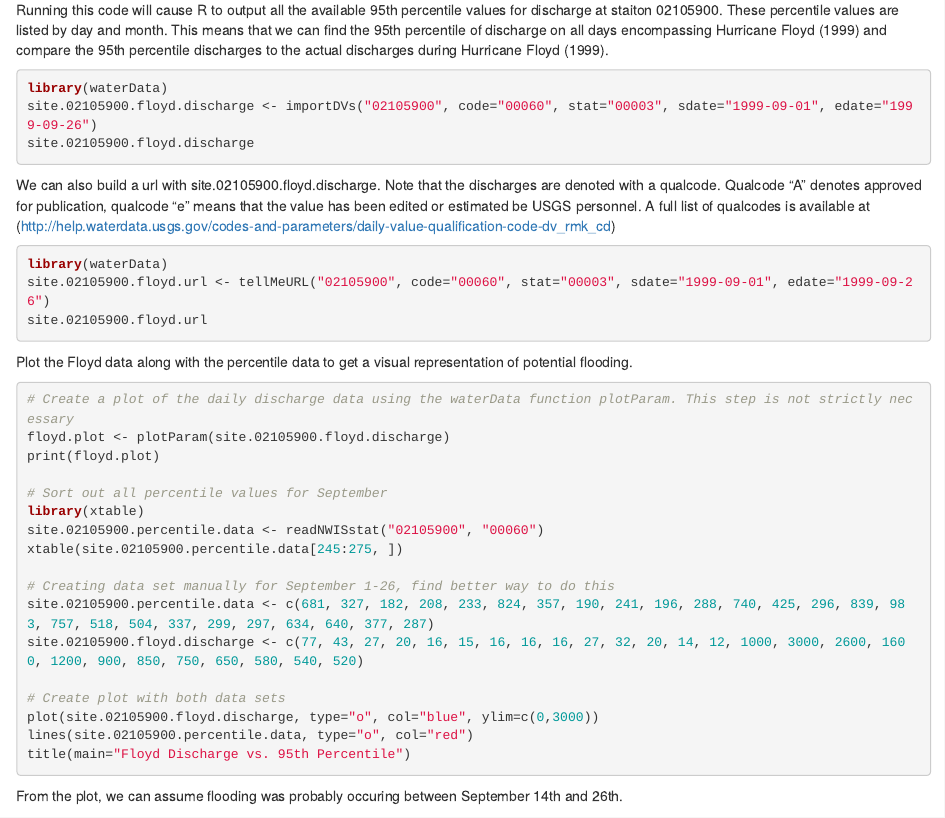
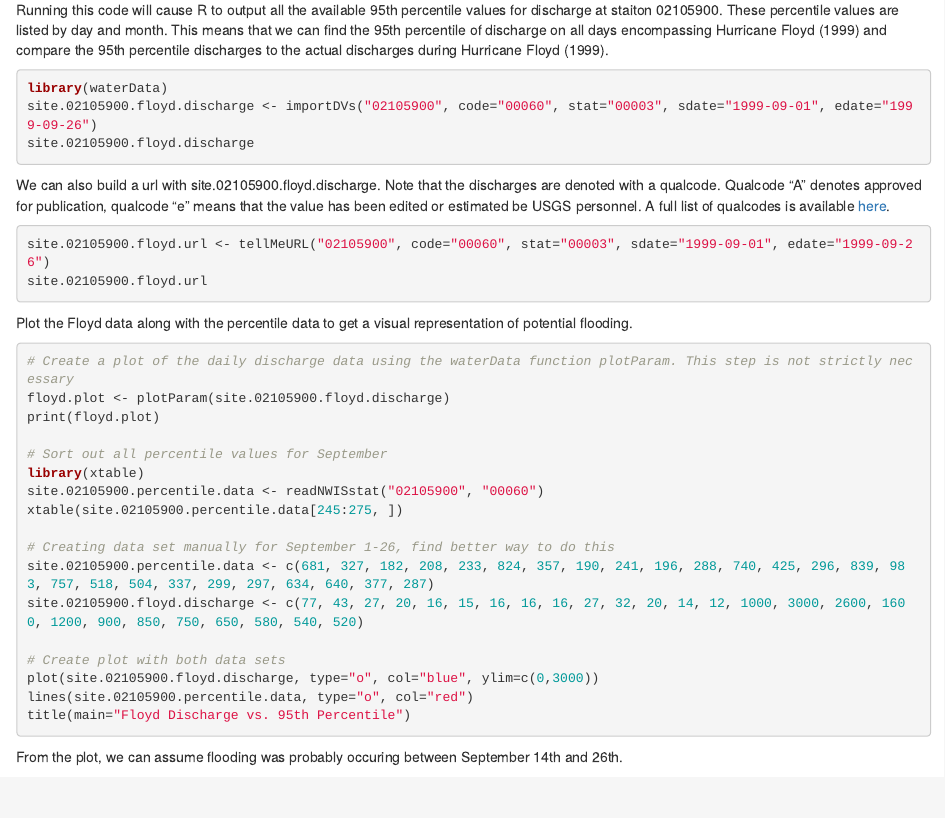
Before and after one commit to CarolineMichael072/Stream-Gage, an R Markdown document (Analysis1.Rmd): the page in a window 1100 px wide, from 1190 px down. Rendered offline with R 4.5, knitr and Pandoc, with nearby package versions; the code chunks are not run, so their results and figures are left out.

Commit message:
Change to have links for http

````diff
--- a/Analysis1.Rmd
+++ b/Analysis1.Rmd
@@ -70,10 +70,9 @@ site.02105900.floyd.discharge <- importDVs("02105900", code="00060", stat="00003
 site.02105900.floyd.discharge
 
 ```
-We can also build a url with site.02105900.floyd.discharge. Note that the discharges are denoted with a qualcode. Qualcode "A" denotes approved for publication, qualcode "e" means that the value has been edited or estimated be USGS personnel. A full list of qualcodes is available at (http://help.waterdata.usgs.gov/codes-and-parameters/daily-value-qualification-code-dv_rmk_cd)
+We can also build a url with site.02105900.floyd.discharge. Note that the discharges are denoted with a qualcode. Qualcode "A" denotes approved for publication, qualcode "e" means that the value has been edited or estimated be USGS personnel. A full list of qualcodes is available  [here](http://help.waterdata.usgs.gov/codes-and-parameters/daily-value-qualification-code-dv_rmk_cd).
 
 ```{r}
-library(waterData)
 site.02105900.floyd.url <- tellMeURL("02105900", code="00060", stat="00003", sdate="1999-09-01", edate="1999-09-26")
 site.02105900.floyd.url
 ```
````
Also changed, not shown: Analysis1.html (added).
